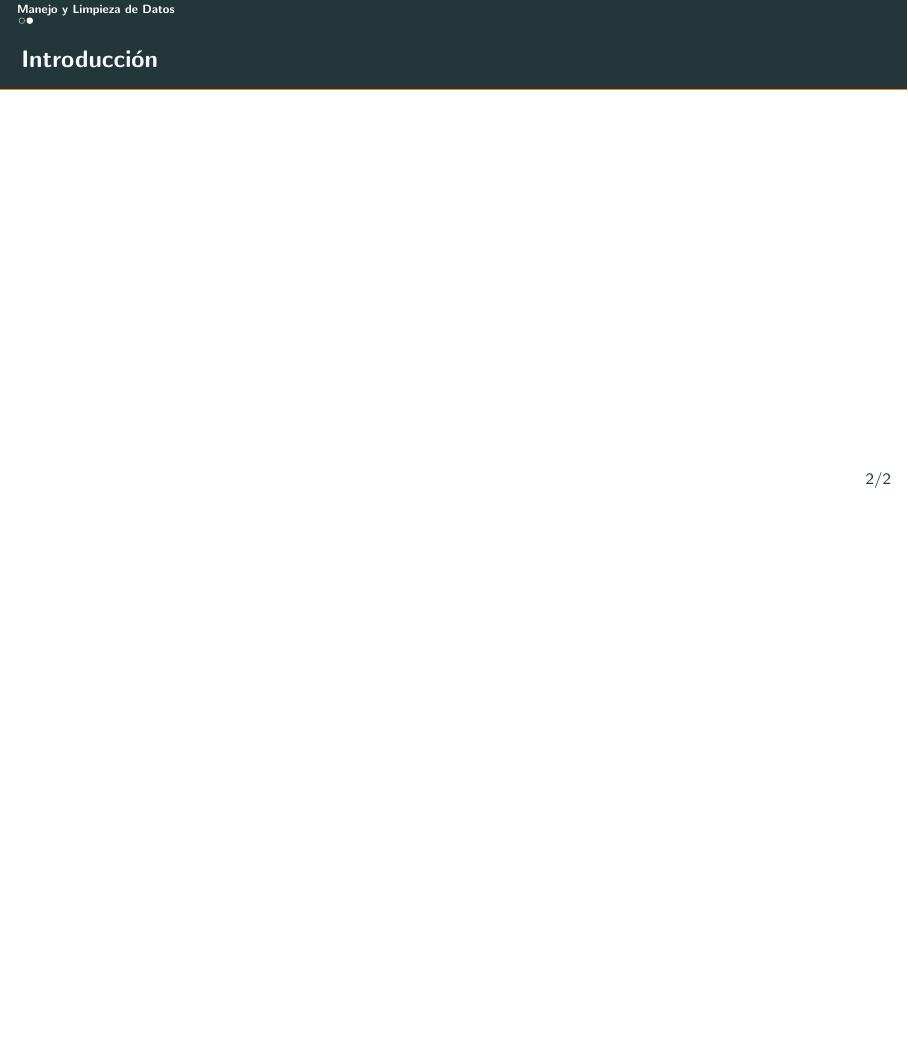
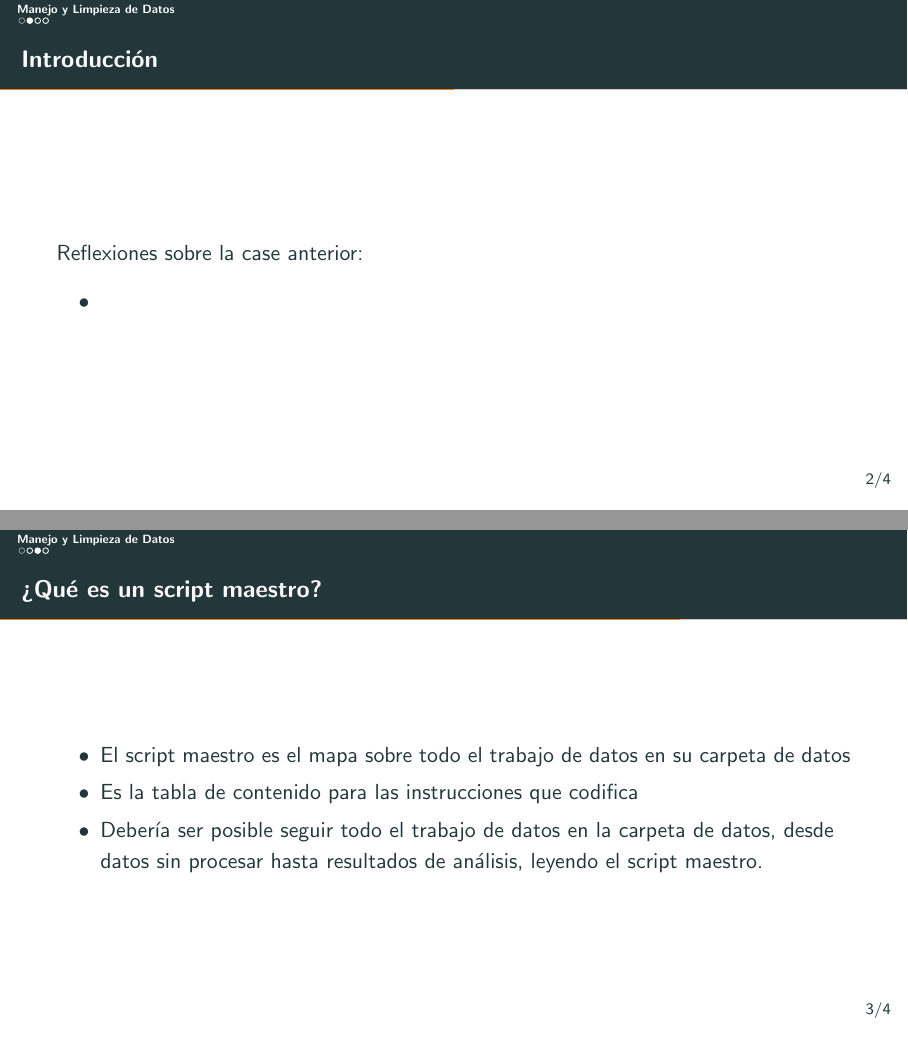
Before and after one commit to lambda-stata/course-materials, LaTeX slides (lectures/02-manejo-limpieza-datos/02-manejo-limpieza-datos.tex): page 3 of 3 before the commit and pages 3 and 4 of 5 after it, the two joined at a grey line, the shorter picture padded with empty space. Compiled offline with pdfLaTeX.

```diff
--- a/lectures/02-manejo-limpieza-datos/02-manejo-limpieza-datos.tex
+++ b/lectures/02-manejo-limpieza-datos/02-manejo-limpieza-datos.tex
@@ -58,9 +58,28 @@
 \subsection{Manejo y Limpieza de Datos}
 %-----------------------------------------------
 \begin{frame}{Introducción}
-
+	Reflexiones sobre la case anterior:
+	\begin{itemize}
+		\item
+	\end{itemize}
+\end{frame}
+%-----------------------------------------------
+\begin{frame}{¿Qué es un script maestro?}
+	\begin{itemize}
+		\item El script maestro es el mapa sobre todo el trabajo de datos en su carpeta de datos
+		\item Es la tabla de contenido para las instrucciones que codifica
+		\item Debería ser posible seguir todo el trabajo de datos en la carpeta de datos, desde datos sin procesar hasta resultados de análisis, leyendo el script maestro.
+	\end{itemize}
+\end{frame}
+%-----------------------------------------------
+\begin{frame}{Script maestro: permite una colaboración fácil}
+	\begin{itemize}
+		\item Si compartimos un proyecto a través de DropBox o GitHub, todos los miembros del equipo tienen la misma estructura de carpetas.
+		\item Un script maestro permite que varias personas establezcan su propio global en la carpeta del proyecto.
+		\item De esta manera, cualquiera que comparta la carpeta del proyecto puede ejecutar fácilmente sus scripts.
+	\end{itemize}
 \end{frame}
 %-----------------------------------------------
 
-%-----------------------------------------------
+
 \end{document}
```
Also changed, not shown: README.md, lectures/02-manejo-limpieza-datos/02-manejo-limpieza-datos.pdf, 8 other files.
